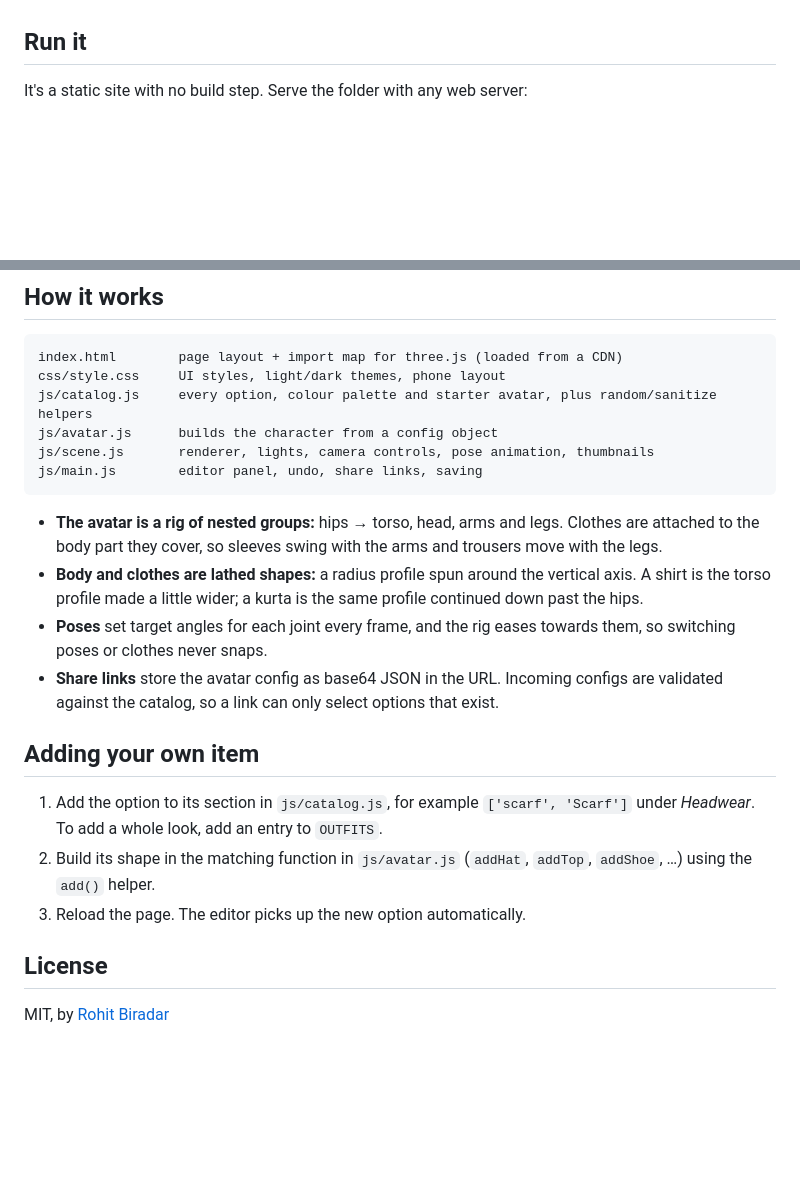
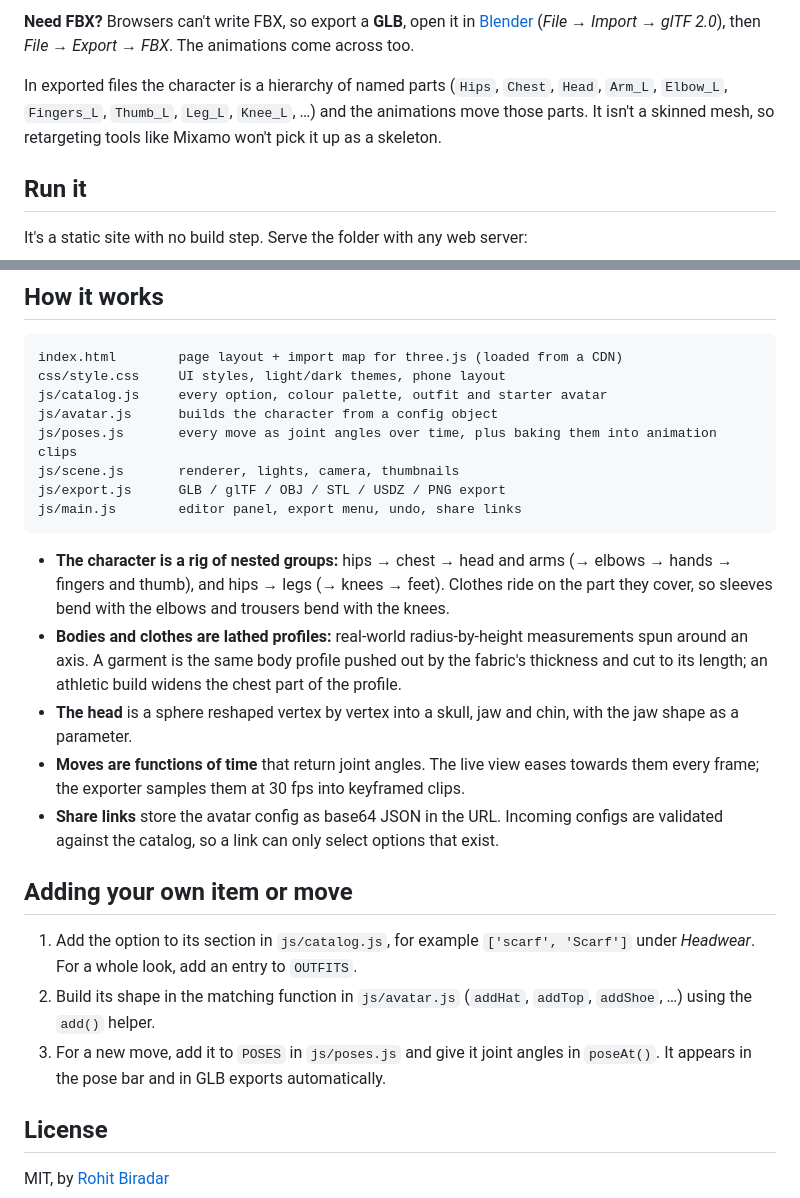
Before and after one commit to memoriesrohit/avatar-studio, a Markdown page: README.md, 2 parts joined by grey strips. Drawn GitHub-style; blank space fills up the shorter version.

````diff
--- a/README.md
+++ b/README.md
@@ -19,3 +35,6 @@
+**Need FBX?** Browsers can't write FBX, so export a **GLB**, open it in [Blender](https://www.blender.org/) (*File → Import → glTF 2.0*), then *File → Export → FBX*. The animations come across too.
+
+In exported files the character is a hierarchy of named parts (`Hips`, `Chest`, `Head`, `Arm_L`, `Elbow_L`, `Fingers_L`, `Thumb_L`, `Leg_L`, `Knee_L`, …) and the animations move those parts. It isn't a skinned mesh, so retargeting tools like Mixamo won't pick it up as a skeleton.
 
 ## Run it
 
@@ -34,22 +53,25 @@ Then open http://localhost:8000. Opening `index.html` directly from disk won't w
 ```
 index.html        page layout + import map for three.js (loaded from a CDN)
 css/style.css     UI styles, light/dark themes, phone layout
-js/catalog.js     every option, colour palette and starter avatar, plus random/sanitize helpers
+js/catalog.js     every option, colour palette, outfit and starter avatar
 js/avatar.js      builds the character from a config object
-js/scene.js       renderer, lights, camera controls, pose animation, thumbnails
-js/main.js        editor panel, undo, share links, saving
+js/poses.js       every move as joint angles over time, plus baking them into animation clips
+js/scene.js       renderer, lights, camera, thumbnails
+js/export.js      GLB / glTF / OBJ / STL / USDZ / PNG export
+js/main.js        editor panel, export menu, undo, share links
 ```
 
-- **The avatar is a rig of nested groups:** hips → torso, head, arms and legs. Clothes are attached to the body part they cover, so sleeves swing with the arms and trousers move with the legs.
-- **Body and clothes are lathed shapes:** a radius profile spun around the vertical axis. A shirt is the torso profile made a little wider; a kurta is the same profile continued down past the hips.
-- **Poses** set target angles for each joint every frame, and the rig eases towards them, so switching poses or clothes never snaps.
+- **The character is a rig of nested groups:** hips → chest → head and arms (→ elbows → hands → fingers and thumb), and hips → legs (→ knees → feet). Clothes ride on the part they cover, so sleeves bend with the elbows and trousers bend with the knees.
+- **Bodies and clothes are lathed profiles:** real-world radius-by-height measurements spun around an axis. A garment is the same body profile pushed out by the fabric's thickness and cut to its length; an athletic build widens the chest part of the profile.
+- **The head** is a sphere reshaped vertex by vertex into a skull, jaw and chin, with the jaw shape as a parameter.
+- **Moves are functions of time** that return joint angles. The live view eases towards them every frame; the exporter samples them at 30 fps into keyframed clips.
 - **Share links** store the avatar config as base64 JSON in the URL. Incoming configs are validated against the catalog, so a link can only select options that exist.
 
-## Adding your own item
+## Adding your own item or move
 
-1. Add the option to its section in `js/catalog.js`, for example `['scarf', 'Scarf']` under *Headwear*. To add a whole look, add an entry to `OUTFITS`.
+1. Add the option to its section in `js/catalog.js`, for example `['scarf', 'Scarf']` under *Headwear*. For a whole look, add an entry to `OUTFITS`.
 2. Build its shape in the matching function in `js/avatar.js` (`addHat`, `addTop`, `addShoe`, …) using the `add()` helper.
-3. Reload the page. The editor picks up the new option automatically.
+3. For a new move, add it to `POSES` in `js/poses.js` and give it joint angles in `poseAt()`. It appears in the pose bar and in GLB exports automatically.
 
 ## License
 
````
Also changed, not shown: other parts of README.md (+25 -9 lines), docs/screenshot.jpg, 8 other files.
